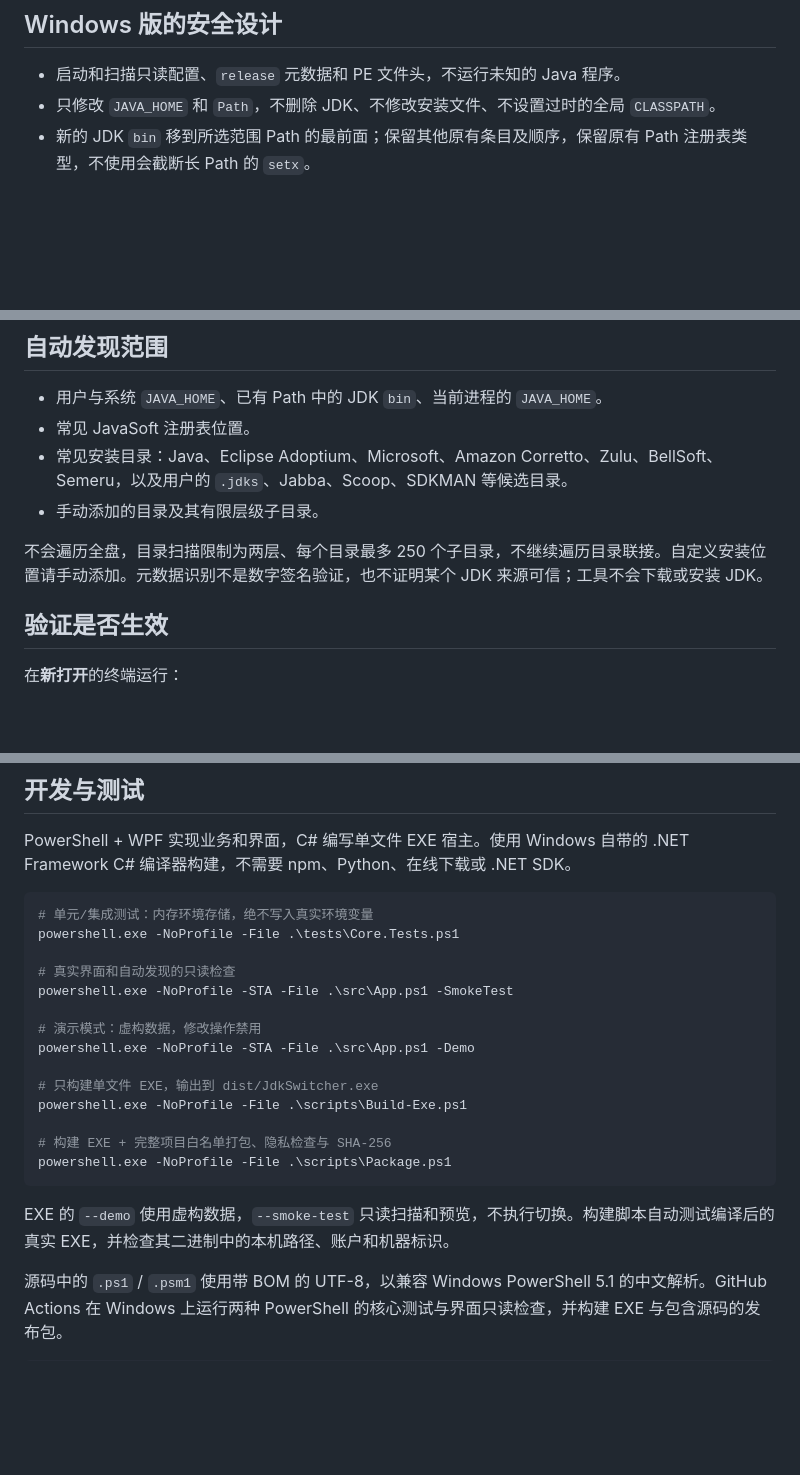
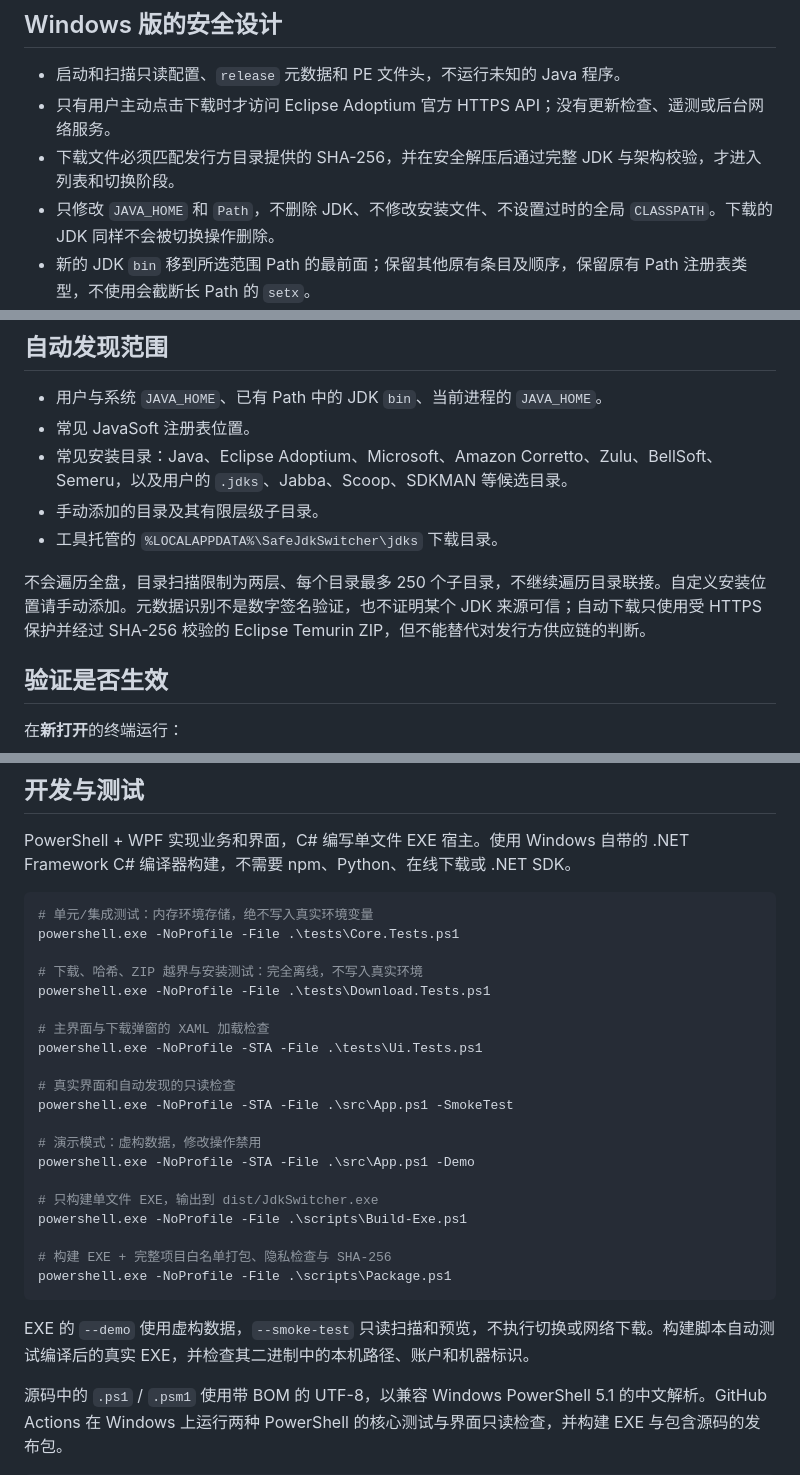
Before and after one commit to asoul201123-lgtm/jdk-switcher, a Markdown page: README.md, 3 parts joined by grey strips. Rendered like a GitHub page; blank space fills up the shorter version.

````diff
--- a/README.md
+++ b/README.md
@@ -40,7 +50,9 @@ powershell.exe -NoProfile -STA -ExecutionPolicy RemoteSigned -File .\src\App.ps1
 ## Windows 版的安全设计
 
 - 启动和扫描只读配置、`release` 元数据和 PE 文件头，不运行未知的 Java 程序。
-- 只修改 `JAVA_HOME` 和 `Path`，不删除 JDK、不修改安装文件、不设置过时的全局 `CLASSPATH`。
+- 只有用户主动点击下载时才访问 Eclipse Adoptium 官方 HTTPS API；没有更新检查、遥测或后台网络服务。
+- 下载文件必须匹配发行方目录提供的 SHA-256，并在安全解压后通过完整 JDK 与架构校验，才进入列表和切换阶段。
+- 只修改 `JAVA_HOME` 和 `Path`，不删除 JDK、不修改安装文件、不设置过时的全局 `CLASSPATH`。下载的 JDK 同样不会被切换操作删除。
 - 新的 JDK `bin` 移到所选范围 Path 的最前面；保留其他原有条目及顺序，保留原有 Path 注册表类型，不使用会截断长 Path 的 `setx`。
 - 用户级切换遇到系统 Java 优先级冲突或无法可靠判断的前序 Path 时停止，避免显示成功但实际无效。
 - 写入前落盘并回读校验备份；写入后逐项回读校验，失败时尝试回滚本次写入。
@@ -63,8 +75,9 @@ powershell.exe -NoProfile -STA -ExecutionPolicy RemoteSigned -File .\src\App.ps1
 - 常见 JavaSoft 注册表位置。
 - 常见安装目录：Java、Eclipse Adoptium、Microsoft、Amazon Corretto、Zulu、BellSoft、Semeru，以及用户的 `.jdks`、Jabba、Scoop、SDKMAN 等候选目录。
 - 手动添加的目录及其有限层级子目录。
+- 工具托管的 `%LOCALAPPDATA%\SafeJdkSwitcher\jdks` 下载目录。
 
-不会遍历全盘，目录扫描限制为两层、每个目录最多 250 个子目录，不继续遍历目录联接。自定义安装位置请手动添加。元数据识别不是数字签名验证，也不证明某个 JDK 来源可信；工具不会下载或安装 JDK。
+不会遍历全盘，目录扫描限制为两层、每个目录最多 250 个子目录，不继续遍历目录联接。自定义安装位置请手动添加。元数据识别不是数字签名验证，也不证明某个 JDK 来源可信；自动下载只使用受 HTTPS 保护并经过 SHA-256 校验的 Eclipse Temurin ZIP，但不能替代对发行方供应链的判断。
 
 ## 验证是否生效
 
@@ -88,6 +101,12 @@ PowerShell + WPF 实现业务和界面，C# 编写单文件 EXE 宿主。使用
 # 单元/集成测试：内存环境存储，绝不写入真实环境变量
 powershell.exe -NoProfile -File .\tests\Core.Tests.ps1
 
+# 下载、哈希、ZIP 越界与安装测试：完全离线，不写入真实环境
+powershell.exe -NoProfile -File .\tests\Download.Tests.ps1
+
+# 主界面与下载弹窗的 XAML 加载检查
+powershell.exe -NoProfile -STA -File .\tests\Ui.Tests.ps1
+
 # 真实界面和自动发现的只读检查
 powershell.exe -NoProfile -STA -File .\src\App.ps1 -SmokeTest
 
@@ -101,7 +120,7 @@ powershell.exe -NoProfile -File .\scripts\Build-Exe.ps1
 powershell.exe -NoProfile -File .\scripts\Package.ps1
 ```
 
-EXE 的 `--demo` 使用虚构数据，`--smoke-test` 只读扫描和预览，不执行切换。构建脚本自动测试编译后的真实 EXE，并检查其二进制中的本机路径、账户和机器标识。
+EXE 的 `--demo` 使用虚构数据，`--smoke-test` 只读扫描和预览，不执行切换或网络下载。构建脚本自动测试编译后的真实 EXE，并检查其二进制中的本机路径、账户和机器标识。
 
 源码中的 `.ps1` / `.psm1` 使用带 BOM 的 UTF-8，以兼容 Windows PowerShell 5.1 的中文解析。GitHub Actions 在 Windows 上运行两种 PowerShell 的核心测试与界面只读检查，并构建 EXE 与包含源码的发布包。
 
````
Also changed, not shown: other parts of README.md (+13 -3 lines), .github/ISSUE_TEMPLATE/bug_report.md (added, +19 -0 lines), CHANGELOG.md (+9 -0 lines), docs/SAFETY.md (+16 -4 lines), docs/preview.png, 11 other files.
